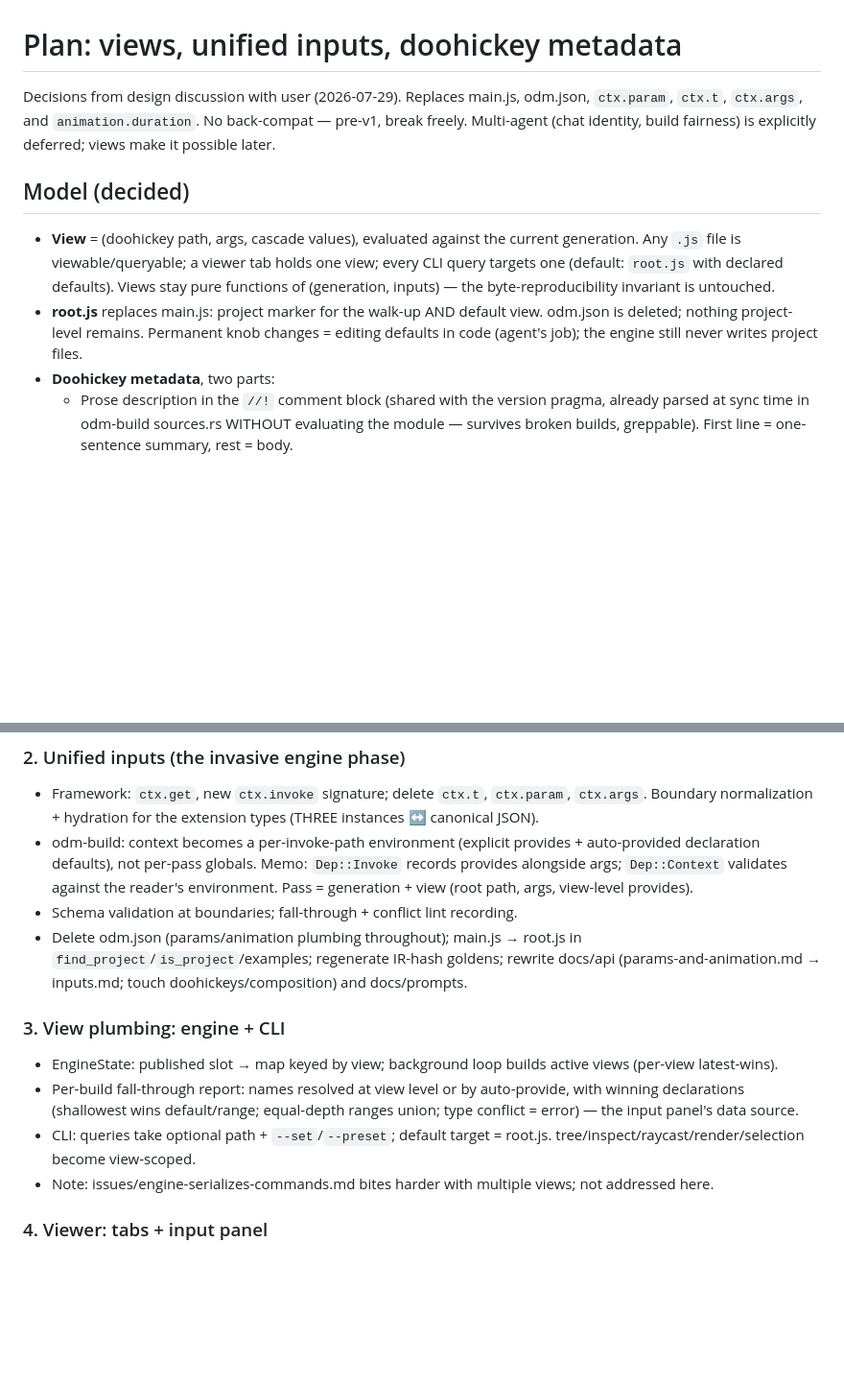
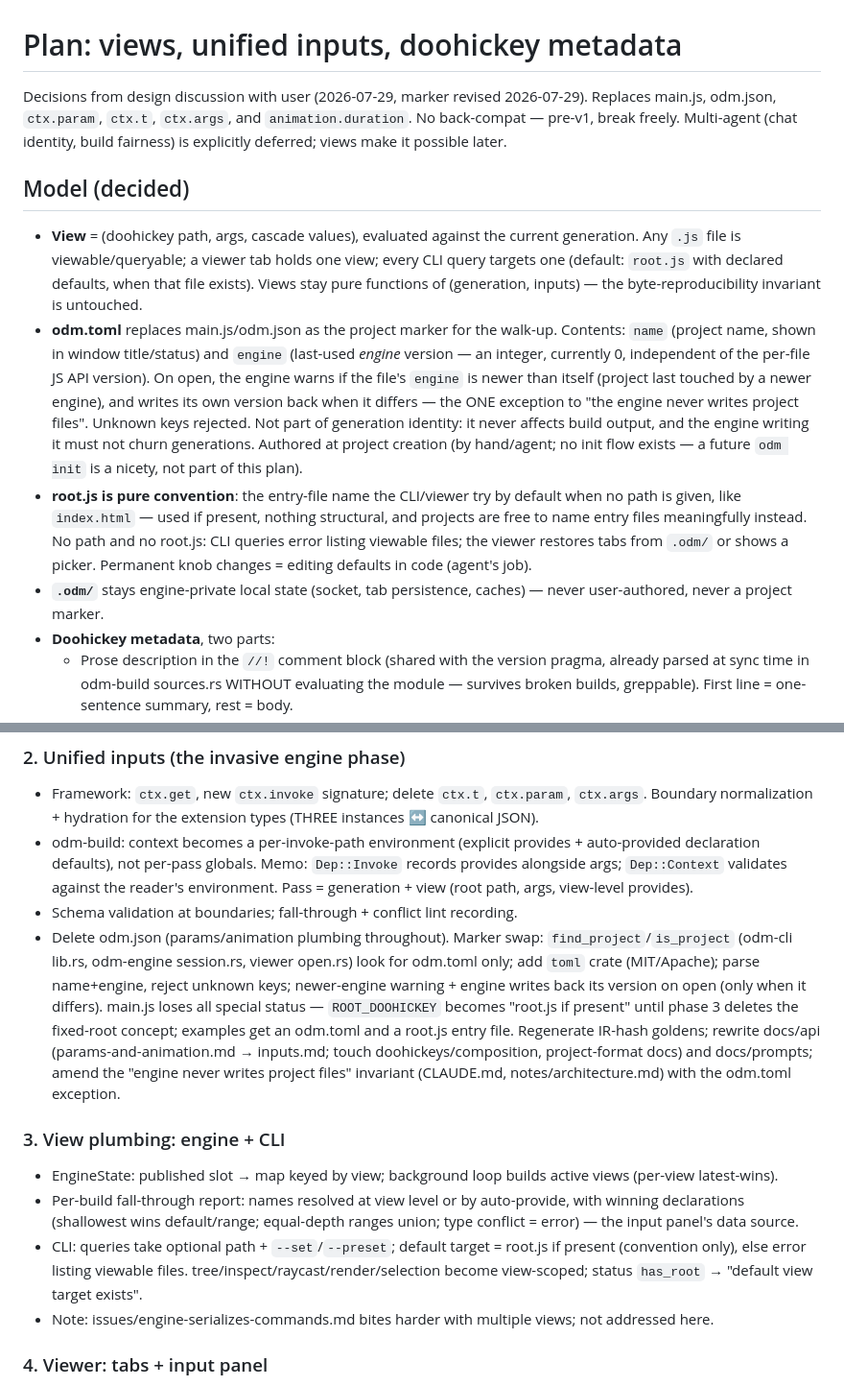
Before and after one commit to wmww/odm, a Markdown page: plans/views-and-metadata.md, 2 parts joined by grey strips. Shown at 96% size. Rendered like a GitHub page; blank space fills up the shorter version.

Commit message:
Plan revision: odm.toml project marker, root.js demoted to convention
Co-Authored-By: Claude Fable 5 <noreply@anthropic.com>

```diff
--- a/plans/views-and-metadata.md
+++ b/plans/views-and-metadata.md
@@ -1,21 +1,38 @@
 # Plan: views, unified inputs, doohickey metadata
 
-Decisions from design discussion with user (2026-07-29). Replaces main.js,
-odm.json, `ctx.param`, `ctx.t`, `ctx.args`, and `animation.duration`. No
-back-compat — pre-v1, break freely. Multi-agent (chat identity, build
-fairness) is explicitly deferred; views make it possible later.
+Decisions from design discussion with user (2026-07-29, marker revised
+2026-07-29). Replaces main.js, odm.json, `ctx.param`, `ctx.t`, `ctx.args`,
+and `animation.duration`. No back-compat — pre-v1, break freely.
+Multi-agent (chat identity, build fairness) is explicitly deferred; views
+make it possible later.
 
 ## Model (decided)
 
 - **View** = (doohickey path, args, cascade values), evaluated against the
   current generation. Any `.js` file is viewable/queryable; a viewer tab
   holds one view; every CLI query targets one (default: `root.js` with
-  declared defaults). Views stay pure functions of (generation, inputs) —
-  the byte-reproducibility invariant is untouched.
-- **root.js** replaces main.js: project marker for the walk-up AND default
-  view. odm.json is deleted; nothing project-level remains. Permanent knob
-  changes = editing defaults in code (agent's job); the engine still never
-  writes project files.
+  declared defaults, when that file exists). Views stay pure functions of
+  (generation, inputs) — the byte-reproducibility invariant is untouched.
+- **odm.toml** replaces main.js/odm.json as the project marker for the
+  walk-up. Contents: `name` (project name, shown in window title/status)
+  and `engine` (last-used *engine* version — an integer, currently 0,
+  independent of the per-file JS API version). On open, the engine warns
+  if the file's `engine` is newer than itself (project last touched by a
+  newer engine), and writes its own version back when it differs — the
+  ONE exception to "the engine never writes project files". Unknown keys
+  rejected. Not part of generation identity: it never affects build
+  output, and the engine writing it must not churn generations. Authored
+  at project creation (by hand/agent; no init flow exists — a future
+  `odm init` is a nicety, not part of this plan).
+- **root.js is pure convention**: the entry-file name the CLI/viewer try
+  by default when no path is given, like `index.html` — used if present,
+  nothing structural, and projects are free to name entry files
+  meaningfully instead. No path and no root.js: CLI queries error listing
+  viewable files; the viewer restores tabs from `.odm/` or shows a
+  picker. Permanent knob changes = editing defaults in code (agent's
+  job).
+- **`.odm/`** stays engine-private local state (socket, tab persistence,
+  caches) — never user-authored, never a project marker.
 - **Doohickey metadata**, two parts:
   - Prose description in the `//!` comment block (shared with the version
     pragma, already parsed at sync time in
@@ -107,10 +124,18 @@ fairness) is explicitly deferred; views make it possible later.
   validates against the reader's environment. Pass = generation + view
   (root path, args, view-level provides).
 - Schema validation at boundaries; fall-through + conflict lint recording.
-- Delete odm.json (params/animation plumbing throughout); main.js →
-  root.js in `find_project`/`is_project`/examples; regenerate IR-hash
-  goldens; rewrite docs/api (params-and-animation.md → inputs.md; touch
-  doohickeys/composition) and docs/prompts.
+- Delete odm.json (params/animation plumbing throughout). Marker swap:
+  `find_project`/`is_project` (odm-cli lib.rs, odm-engine session.rs,
+  viewer open.rs) look for odm.toml only; add `toml` crate (MIT/Apache);
+  parse name+engine, reject unknown keys; newer-engine warning + engine
+  writes back its version on open (only when it differs). main.js loses
+  all special status — `ROOT_DOOHICKEY` becomes "root.js if present"
+  until phase 3 deletes the fixed-root concept; examples get an odm.toml
+  and a root.js entry file. Regenerate IR-hash goldens; rewrite docs/api
+  (params-and-animation.md → inputs.md; touch doohickeys/composition,
+  project-format docs) and docs/prompts; amend the "engine never writes
+  project files" invariant (CLAUDE.md, notes/architecture.md) with the
+  odm.toml exception.
 
 ### 3. View plumbing: engine + CLI
 - EngineState: published slot → map keyed by view; background loop builds
@@ -120,7 +145,9 @@ fairness) is explicitly deferred; views make it possible later.
   equal-depth ranges union; type conflict = error) — the input panel's
   data source.
 - CLI: queries take optional path + `--set`/`--preset`; default target =
-  root.js. tree/inspect/raycast/render/selection become view-scoped.
+  root.js if present (convention only), else error listing viewable
+  files. tree/inspect/raycast/render/selection become view-scoped;
+  status `has_root` → "default view target exists".
 - Note: issues/engine-serializes-commands.md bites harder with multiple
   views; not addressed here.
 
```
